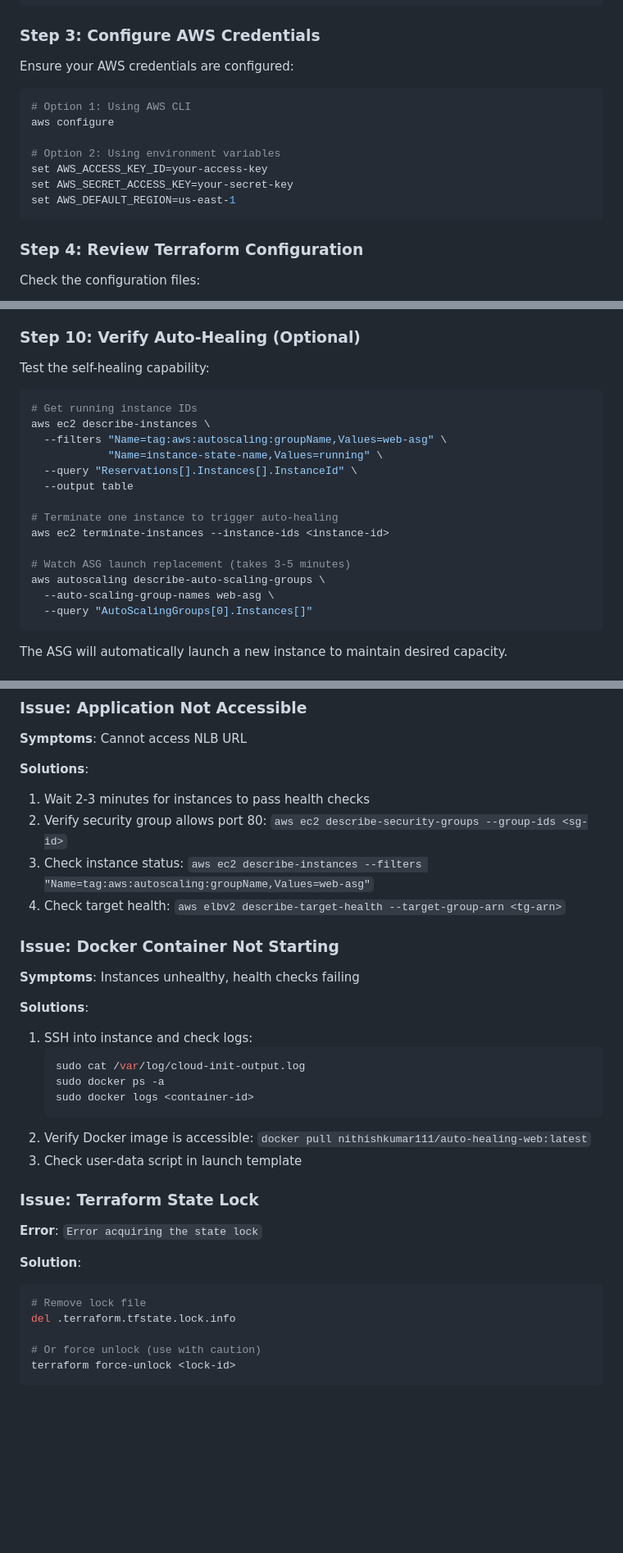
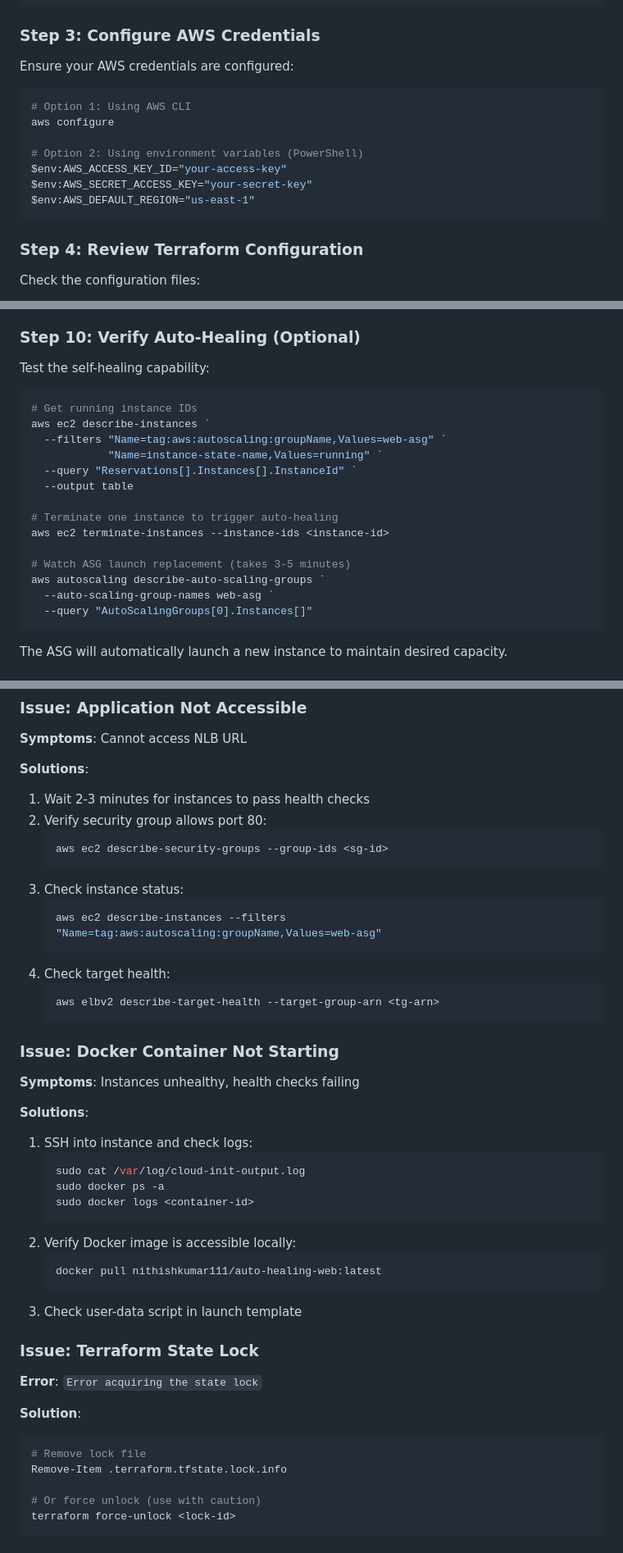
Before and after one commit to Nithishrudroju/auto-healing-web-tier, a Markdown page: README.md, 3 parts joined by grey strips. Shown at 82% size. Drawn GitHub-style; blank space fills up the shorter version.

````diff
--- a/README.md
+++ b/README.md
@@ -81,14 +81,14 @@ docker_image = "your-dockerhub-username/auto-healing-web:latest"
 
 Ensure your AWS credentials are configured:
 
-```bash
+```powershell
 # Option 1: Using AWS CLI
 aws configure
 
-# Option 2: Using environment variables
-set AWS_ACCESS_KEY_ID=your-access-key
-set AWS_SECRET_ACCESS_KEY=your-secret-key
-set AWS_DEFAULT_REGION=us-east-1
+# Option 2: Using environment variables (PowerShell)
+$env:AWS_ACCESS_KEY_ID="your-access-key"
+$env:AWS_SECRET_ACCESS_KEY="your-secret-key"
+$env:AWS_DEFAULT_REGION="us-east-1"
 ```
 
 ### Step 4: Review Terraform Configuration
@@ -193,20 +193,20 @@ http://<nlb-dns-name>
 
 Test the self-healing capability:
 
-```bash
+```powershell
 # Get running instance IDs
-aws ec2 describe-instances \
-  --filters "Name=tag:aws:autoscaling:groupName,Values=web-asg" \
-            "Name=instance-state-name,Values=running" \
-  --query "Reservations[].Instances[].InstanceId" \
+aws ec2 describe-instances `
+  --filters "Name=tag:aws:autoscaling:groupName,Values=web-asg" `
+            "Name=instance-state-name,Values=running" `
+  --query "Reservations[].Instances[].InstanceId" `
   --output table
 
 # Terminate one instance to trigger auto-healing
 aws ec2 terminate-instances --instance-ids <instance-id>
 
 # Watch ASG launch replacement (takes 3-5 minutes)
-aws autoscaling describe-auto-scaling-groups \
-  --auto-scaling-group-names web-asg \
+aws autoscaling describe-auto-scaling-groups `
+  --auto-scaling-group-names web-asg `
   --query "AutoScalingGroups[0].Instances[]"
 ```
 
@@ -300,9 +300,18 @@ Type `yes` when prompted to confirm.
 
 **Solutions**:
 1. Wait 2-3 minutes for instances to pass health checks
-2. Verify security group allows port 80: `aws ec2 describe-security-groups --group-ids <sg-id>`
-3. Check instance status: `aws ec2 describe-instances --filters "Name=tag:aws:autoscaling:groupName,Values=web-asg"`
-4. Check target health: `aws elbv2 describe-target-health --target-group-arn <tg-arn>`
+2. Verify security group allows port 80:
+   ```powershell
+   aws ec2 describe-security-groups --group-ids <sg-id>
+   ```
+3. Check instance status:
+   ```powershell
+   aws ec2 describe-instances --filters "Name=tag:aws:autoscaling:groupName,Values=web-asg"
+   ```
+4. Check target health:
+   ```powershell
+   aws elbv2 describe-target-health --target-group-arn <tg-arn>
+   ```
 
 ### Issue: Docker Container Not Starting
 
@@ -315,7 +324,10 @@ Type `yes` when prompted to confirm.
    sudo docker ps -a
    sudo docker logs <container-id>
    ```
-2. Verify Docker image is accessible: `docker pull nithishkumar111/auto-healing-web:latest`
+2. Verify Docker image is accessible locally:
+   ```powershell
+   docker pull nithishkumar111/auto-healing-web:latest
+   ```
 3. Check user-data script in launch template
 
 ### Issue: Terraform State Lock
@@ -323,9 +335,9 @@ Type `yes` when prompted to confirm.
 **Error**: `Error acquiring the state lock`
 
 **Solution**:
-```bash
+```powershell
 # Remove lock file
-del .terraform.tfstate.lock.info
+Remove-Item .terraform.tfstate.lock.info
 
 # Or force unlock (use with caution)
 terraform force-unlock <lock-id>
````
Also changed, not shown: other parts of README.md (+6 -6 lines).
